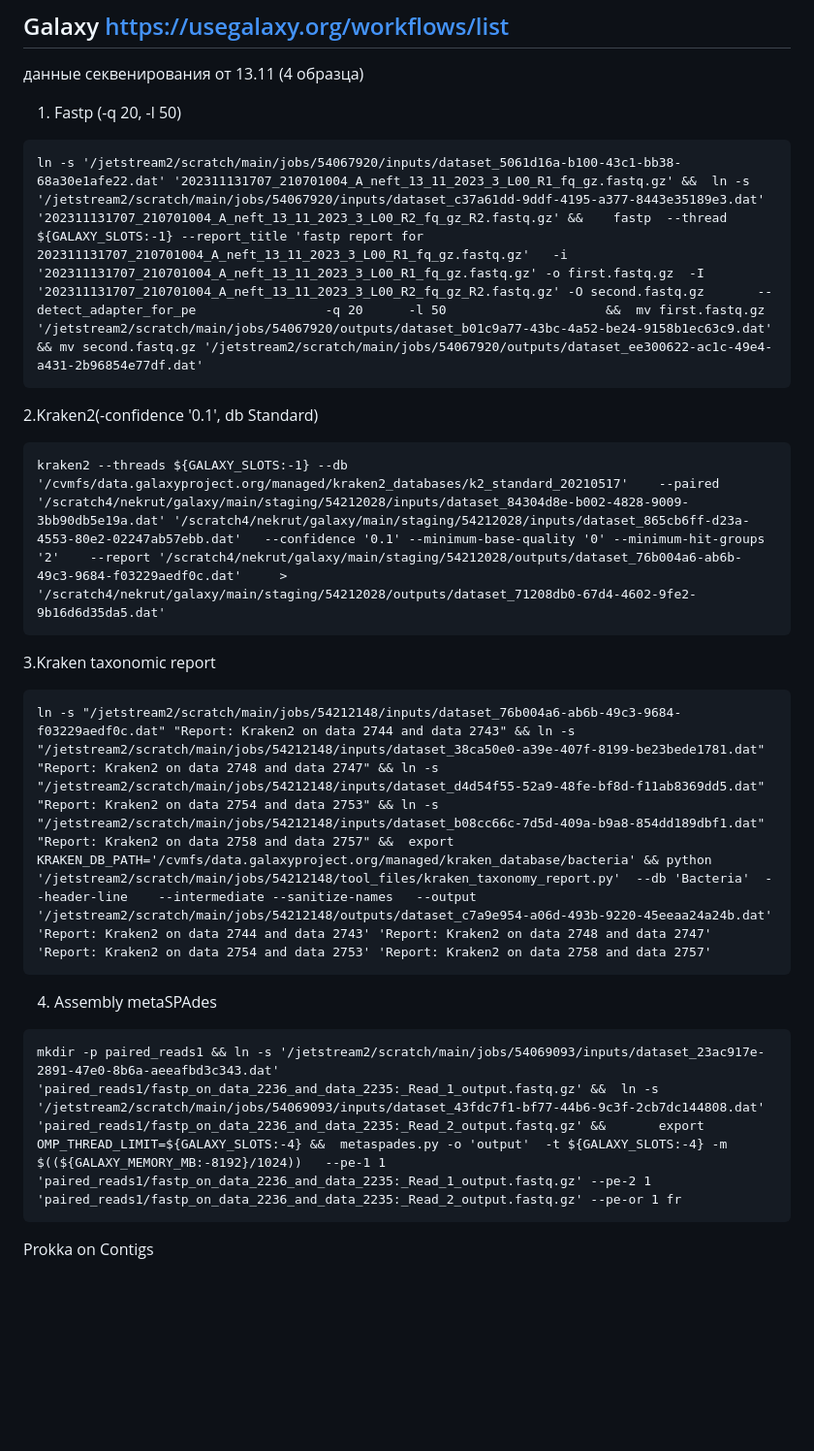
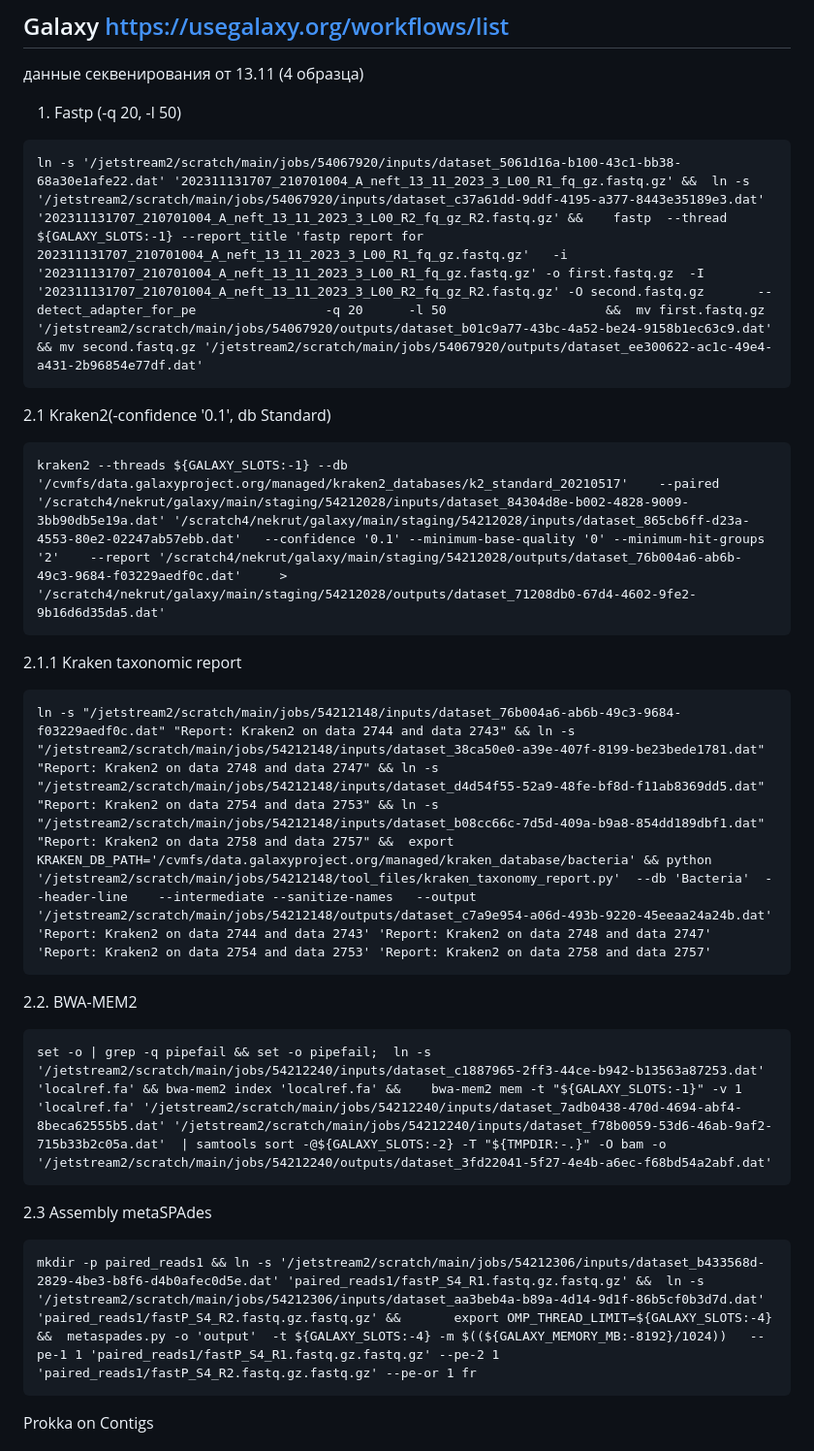
Before and after one commit to glebus-sasha/ALM, a Markdown page: README.md, the part around the change. Shown at 97% size. GitHub-like rendering; blank space fills up the shorter version.

````diff
--- a/README.md
+++ b/README.md
@@ -175,23 +175,32 @@ bracken -d $database -i $input -o $out/bracken_result.txt -r 100 -l S
 данные секвенирования от 13.11 (4 образца)
 
 1. Fastp (-q 20, -l 50)
+
 ```
 ln -s '/jetstream2/scratch/main/jobs/54067920/inputs/dataset_5061d16a-b100-43c1-bb38-68a30e1afe22.dat' '202311131707_210701004_A_neft_13_11_2023_3_L00_R1_fq_gz.fastq.gz' &&  ln -s '/jetstream2/scratch/main/jobs/54067920/inputs/dataset_c37a61dd-9ddf-4195-a377-8443e35189e3.dat' '202311131707_210701004_A_neft_13_11_2023_3_L00_R2_fq_gz_R2.fastq.gz' &&    fastp  --thread ${GALAXY_SLOTS:-1} --report_title 'fastp report for 202311131707_210701004_A_neft_13_11_2023_3_L00_R1_fq_gz.fastq.gz'   -i '202311131707_210701004_A_neft_13_11_2023_3_L00_R1_fq_gz.fastq.gz' -o first.fastq.gz  -I '202311131707_210701004_A_neft_13_11_2023_3_L00_R2_fq_gz_R2.fastq.gz' -O second.fastq.gz       --detect_adapter_for_pe                 -q 20      -l 50                     &&  mv first.fastq.gz '/jetstream2/scratch/main/jobs/54067920/outputs/dataset_b01c9a77-43bc-4a52-be24-9158b1ec63c9.dat' && mv second.fastq.gz '/jetstream2/scratch/main/jobs/54067920/outputs/dataset_ee300622-ac1c-49e4-a431-2b96854e77df.dat'
 ```
 
-2.Kraken2(-confidence '0.1', db Standard)
+2.1 Kraken2(-confidence '0.1', db Standard)
+
 ```
 kraken2 --threads ${GALAXY_SLOTS:-1} --db '/cvmfs/data.galaxyproject.org/managed/kraken2_databases/k2_standard_20210517'    --paired '/scratch4/nekrut/galaxy/main/staging/54212028/inputs/dataset_84304d8e-b002-4828-9009-3bb90db5e19a.dat' '/scratch4/nekrut/galaxy/main/staging/54212028/inputs/dataset_865cb6ff-d23a-4553-80e2-02247ab57ebb.dat'   --confidence '0.1' --minimum-base-quality '0' --minimum-hit-groups '2'    --report '/scratch4/nekrut/galaxy/main/staging/54212028/outputs/dataset_76b004a6-ab6b-49c3-9684-f03229aedf0c.dat'     > '/scratch4/nekrut/galaxy/main/staging/54212028/outputs/dataset_71208db0-67d4-4602-9fe2-9b16d6d35da5.dat'
 ```
 
-3.Kraken taxonomic report
+2.1.1 Kraken taxonomic report
+
 ```
 ln -s "/jetstream2/scratch/main/jobs/54212148/inputs/dataset_76b004a6-ab6b-49c3-9684-f03229aedf0c.dat" "Report: Kraken2 on data 2744 and data 2743" && ln -s "/jetstream2/scratch/main/jobs/54212148/inputs/dataset_38ca50e0-a39e-407f-8199-be23bede1781.dat" "Report: Kraken2 on data 2748 and data 2747" && ln -s "/jetstream2/scratch/main/jobs/54212148/inputs/dataset_d4d54f55-52a9-48fe-bf8d-f11ab8369dd5.dat" "Report: Kraken2 on data 2754 and data 2753" && ln -s "/jetstream2/scratch/main/jobs/54212148/inputs/dataset_b08cc66c-7d5d-409a-b9a8-854dd189dbf1.dat" "Report: Kraken2 on data 2758 and data 2757" &&  export KRAKEN_DB_PATH='/cvmfs/data.galaxyproject.org/managed/kraken_database/bacteria' && python '/jetstream2/scratch/main/jobs/54212148/tool_files/kraken_taxonomy_report.py'  --db 'Bacteria'  --header-line    --intermediate --sanitize-names   --output '/jetstream2/scratch/main/jobs/54212148/outputs/dataset_c7a9e954-a06d-493b-9220-45eeaa24a24b.dat'   'Report: Kraken2 on data 2744 and data 2743' 'Report: Kraken2 on data 2748 and data 2747' 'Report: Kraken2 on data 2754 and data 2753' 'Report: Kraken2 on data 2758 and data 2757'
 ```
 
-4. Assembly	metaSPAdes
+2.2. BWA-MEM2
+
 ```
-mkdir -p paired_reads1 && ln -s '/jetstream2/scratch/main/jobs/54069093/inputs/dataset_23ac917e-2891-47e0-8b6a-aeeafbd3c343.dat' 'paired_reads1/fastp_on_data_2236_and_data_2235:_Read_1_output.fastq.gz' &&  ln -s '/jetstream2/scratch/main/jobs/54069093/inputs/dataset_43fdc7f1-bf77-44b6-9c3f-2cb7dc144808.dat' 'paired_reads1/fastp_on_data_2236_and_data_2235:_Read_2_output.fastq.gz' &&       export OMP_THREAD_LIMIT=${GALAXY_SLOTS:-4} &&  metaspades.py -o 'output'  -t ${GALAXY_SLOTS:-4} -m $((${GALAXY_MEMORY_MB:-8192}/1024))   --pe-1 1 'paired_reads1/fastp_on_data_2236_and_data_2235:_Read_1_output.fastq.gz' --pe-2 1 'paired_reads1/fastp_on_data_2236_and_data_2235:_Read_2_output.fastq.gz' --pe-or 1 fr
+set -o | grep -q pipefail && set -o pipefail;  ln -s '/jetstream2/scratch/main/jobs/54212240/inputs/dataset_c1887965-2ff3-44ce-b942-b13563a87253.dat' 'localref.fa' && bwa-mem2 index 'localref.fa' &&    bwa-mem2 mem -t "${GALAXY_SLOTS:-1}" -v 1                 'localref.fa' '/jetstream2/scratch/main/jobs/54212240/inputs/dataset_7adb0438-470d-4694-abf4-8beca62555b5.dat' '/jetstream2/scratch/main/jobs/54212240/inputs/dataset_f78b0059-53d6-46ab-9af2-715b33b2c05a.dat'  | samtools sort -@${GALAXY_SLOTS:-2} -T "${TMPDIR:-.}" -O bam -o '/jetstream2/scratch/main/jobs/54212240/outputs/dataset_3fd22041-5f27-4e4b-a6ec-f68bd54a2abf.dat'
+```
+
+2.3 Assembly	metaSPAdes
+```
+mkdir -p paired_reads1 && ln -s '/jetstream2/scratch/main/jobs/54212306/inputs/dataset_b433568d-2829-4be3-b8f6-d4b0afec0d5e.dat' 'paired_reads1/fastP_S4_R1.fastq.gz.fastq.gz' &&  ln -s '/jetstream2/scratch/main/jobs/54212306/inputs/dataset_aa3beb4a-b89a-4d14-9d1f-86b5cf0b3d7d.dat' 'paired_reads1/fastP_S4_R2.fastq.gz.fastq.gz' &&       export OMP_THREAD_LIMIT=${GALAXY_SLOTS:-4} &&  metaspades.py -o 'output'  -t ${GALAXY_SLOTS:-4} -m $((${GALAXY_MEMORY_MB:-8192}/1024))   --pe-1 1 'paired_reads1/fastP_S4_R1.fastq.gz.fastq.gz' --pe-2 1 'paired_reads1/fastP_S4_R2.fastq.gz.fastq.gz' --pe-or 1 fr
 ```
 
 Prokka on Contigs
````
